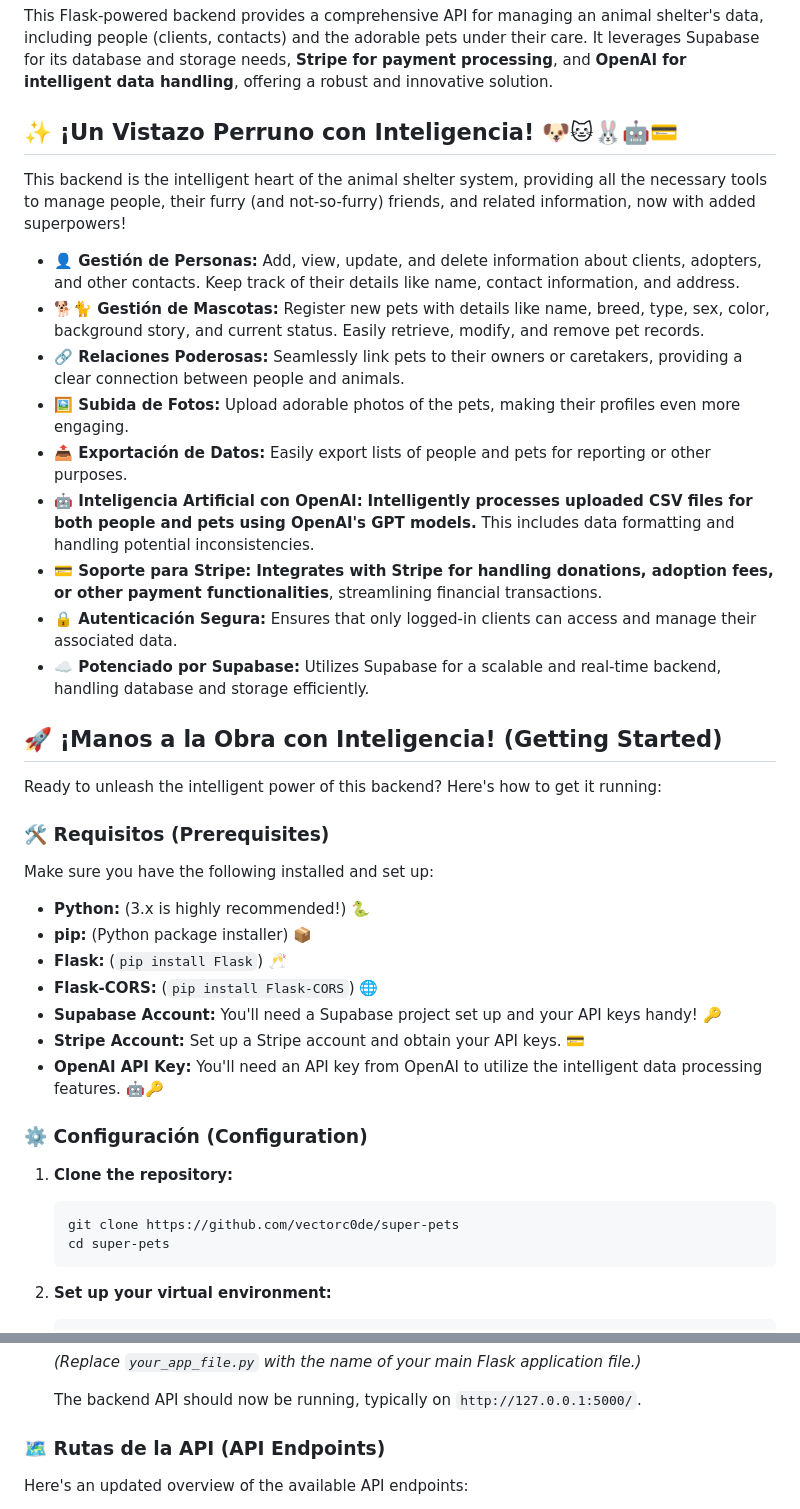
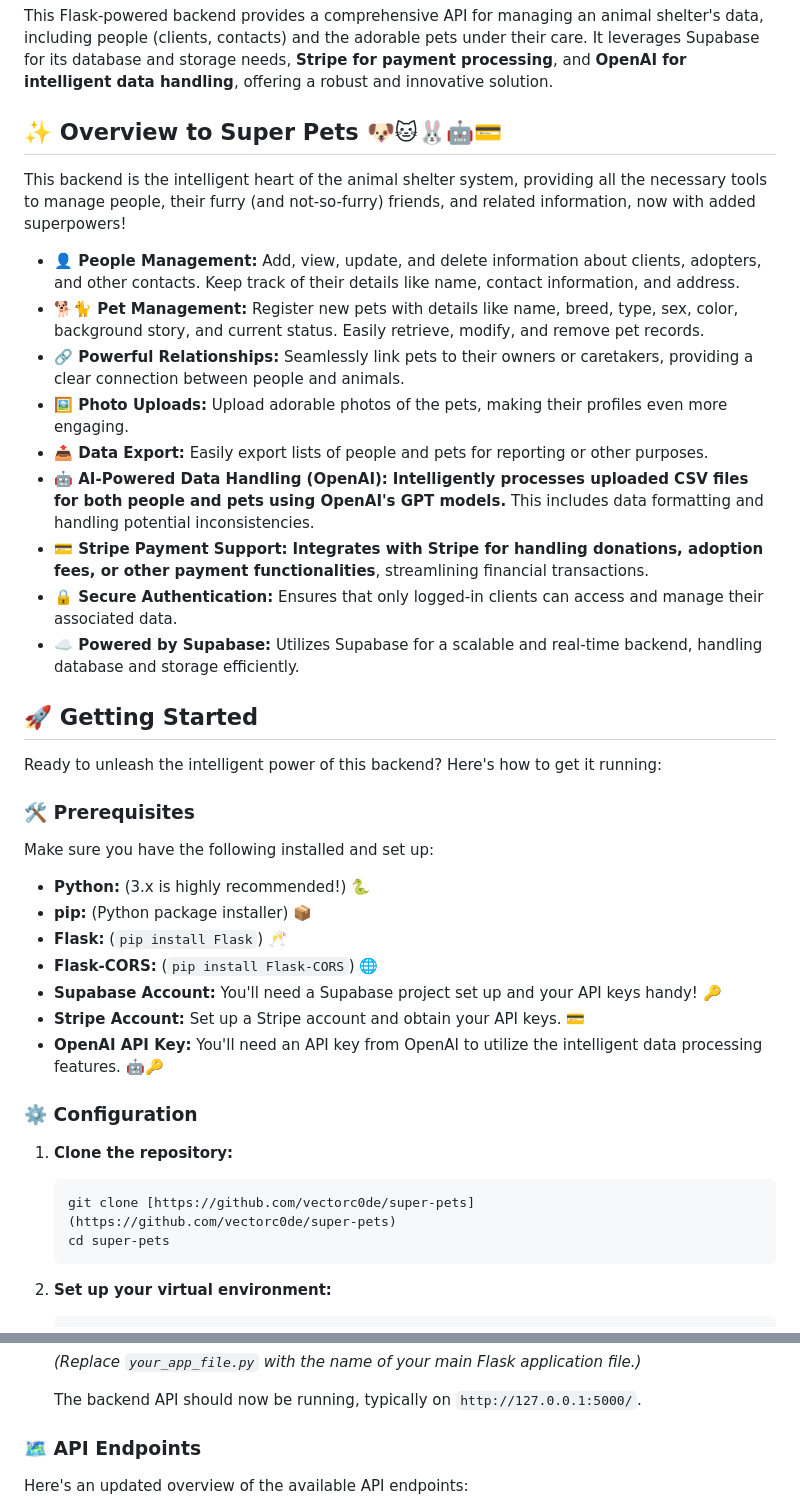
Before and after one commit to vectorc0de/super-pets, a Markdown page: README.md, 2 parts joined by grey strips. GitHub-like rendering.

Commit message:
remove spanish strings2

````diff
--- a/README.md
+++ b/README.md
@@ -2,25 +2,25 @@
 
 This Flask-powered backend provides a comprehensive API for managing an animal shelter's data, including people (clients, contacts) and the adorable pets under their care. It leverages Supabase for its database and storage needs, **Stripe for payment processing**, and **OpenAI for intelligent data handling**, offering a robust and innovative solution.
 
-## ✨ ¡Un Vistazo Perruno con Inteligencia! 🐶🐱🐰🤖💳
+## ✨ Overview to Super Pets 🐶🐱🐰🤖💳
 
 This backend is the intelligent heart of the animal shelter system, providing all the necessary tools to manage people, their furry (and not-so-furry) friends, and related information, now with added superpowers!
 
-* **👤 Gestión de Personas:** Add, view, update, and delete information about clients, adopters, and other contacts. Keep track of their details like name, contact information, and address.
-* **🐕🐈 Gestión de Mascotas:** Register new pets with details like name, breed, type, sex, color, background story, and current status. Easily retrieve, modify, and remove pet records.
-* **🔗 Relaciones Poderosas:** Seamlessly link pets to their owners or caretakers, providing a clear connection between people and animals.
-* **🖼️ Subida de Fotos:** Upload adorable photos of the pets, making their profiles even more engaging.
-* **📤 Exportación de Datos:** Easily export lists of people and pets for reporting or other purposes.
-* **🤖 Inteligencia Artificial con OpenAI:** **Intelligently processes uploaded CSV files for both people and pets using OpenAI's GPT models.** This includes data formatting and handling potential inconsistencies.
-* **💳 Soporte para Stripe:** **Integrates with Stripe for handling donations, adoption fees, or other payment functionalities**, streamlining financial transactions.
-* **🔒 Autenticación Segura:** Ensures that only logged-in clients can access and manage their associated data.
-* **☁️ Potenciado por Supabase:** Utilizes Supabase for a scalable and real-time backend, handling database and storage efficiently.
+* **👤 People Management:** Add, view, update, and delete information about clients, adopters, and other contacts. Keep track of their details like name, contact information, and address.
+* **🐕🐈 Pet Management:** Register new pets with details like name, breed, type, sex, color, background story, and current status. Easily retrieve, modify, and remove pet records.
+* **🔗 Powerful Relationships:** Seamlessly link pets to their owners or caretakers, providing a clear connection between people and animals.
+* **🖼️ Photo Uploads:** Upload adorable photos of the pets, making their profiles even more engaging.
+* **📤 Data Export:** Easily export lists of people and pets for reporting or other purposes.
+* **🤖 AI-Powered Data Handling (OpenAI):** **Intelligently processes uploaded CSV files for both people and pets using OpenAI's GPT models.** This includes data formatting and handling potential inconsistencies.
+* **💳 Stripe Payment Support:** **Integrates with Stripe for handling donations, adoption fees, or other payment functionalities**, streamlining financial transactions.
+* **🔒 Secure Authentication:** Ensures that only logged-in clients can access and manage their associated data.
+* **☁️ Powered by Supabase:** Utilizes Supabase for a scalable and real-time backend, handling database and storage efficiently.
 
-## 🚀 ¡Manos a la Obra con Inteligencia! (Getting Started)
+## 🚀 Getting Started
 
 Ready to unleash the intelligent power of this backend? Here's how to get it running:
 
-### 🛠️ Requisitos (Prerequisites)
+### 🛠️ Prerequisites
 
 Make sure you have the following installed and set up:
 
@@ -32,11 +32,11 @@ Make sure you have the following installed and set up:
 * **Stripe Account:** Set up a Stripe account and obtain your API keys. 💳
 * **OpenAI API Key:** You'll need an API key from OpenAI to utilize the intelligent data processing features. 🤖🔑
 
-### ⚙️ Configuración (Configuration)
+### ⚙️ Configuration
 
 1.  **Clone the repository:**
     ```bash
-    git clone https://github.com/vectorc0de/super-pets
+    git clone [https://github.com/vectorc0de/super-pets](https://github.com/vectorc0de/super-pets)
     cd super-pets
     ```
 
@@ -66,7 +66,7 @@ Make sure you have the following installed and set up:
 
     The backend API should now be running, typically on `http://127.0.0.1:5000/`.
 
-### 🗺️ Rutas de la API (API Endpoints)
+### 🗺️ API Endpoints
 
 Here's an updated overview of the available API endpoints:
 
````
Also changed, not shown: other parts of README.md (+5 -9 lines).
